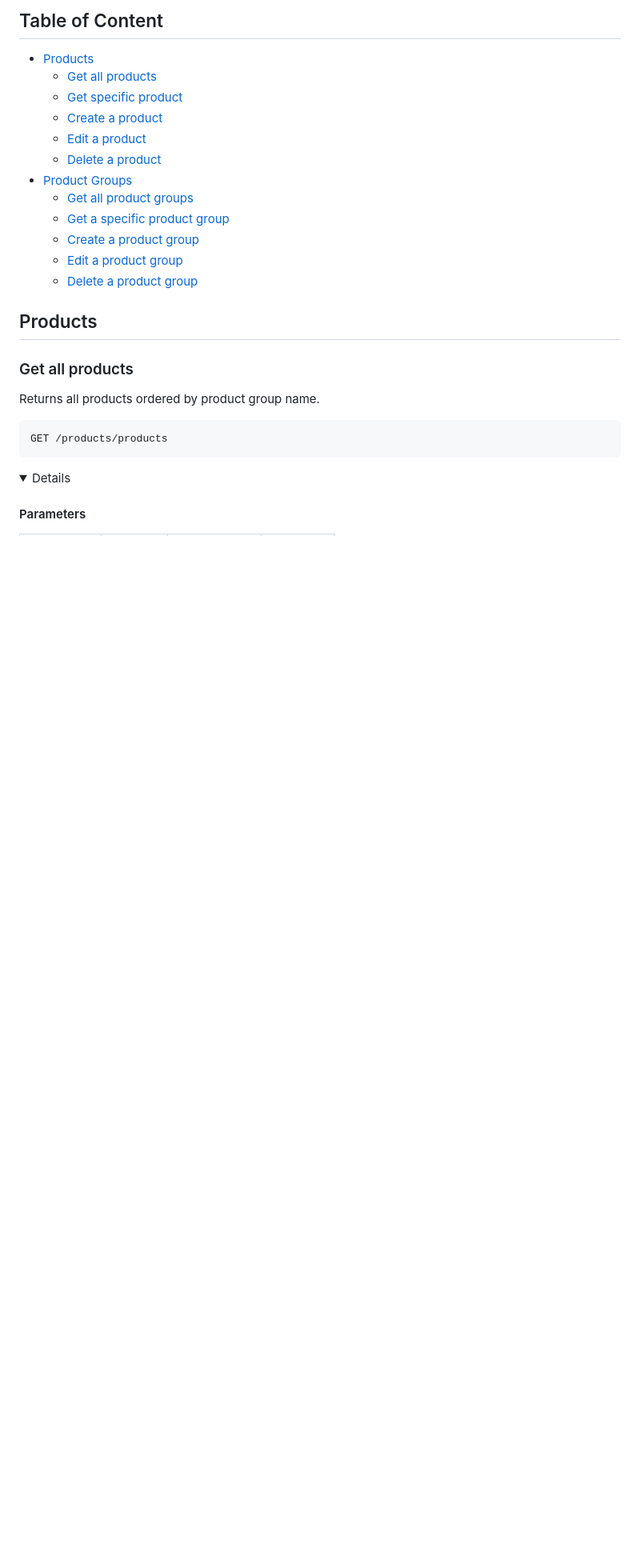
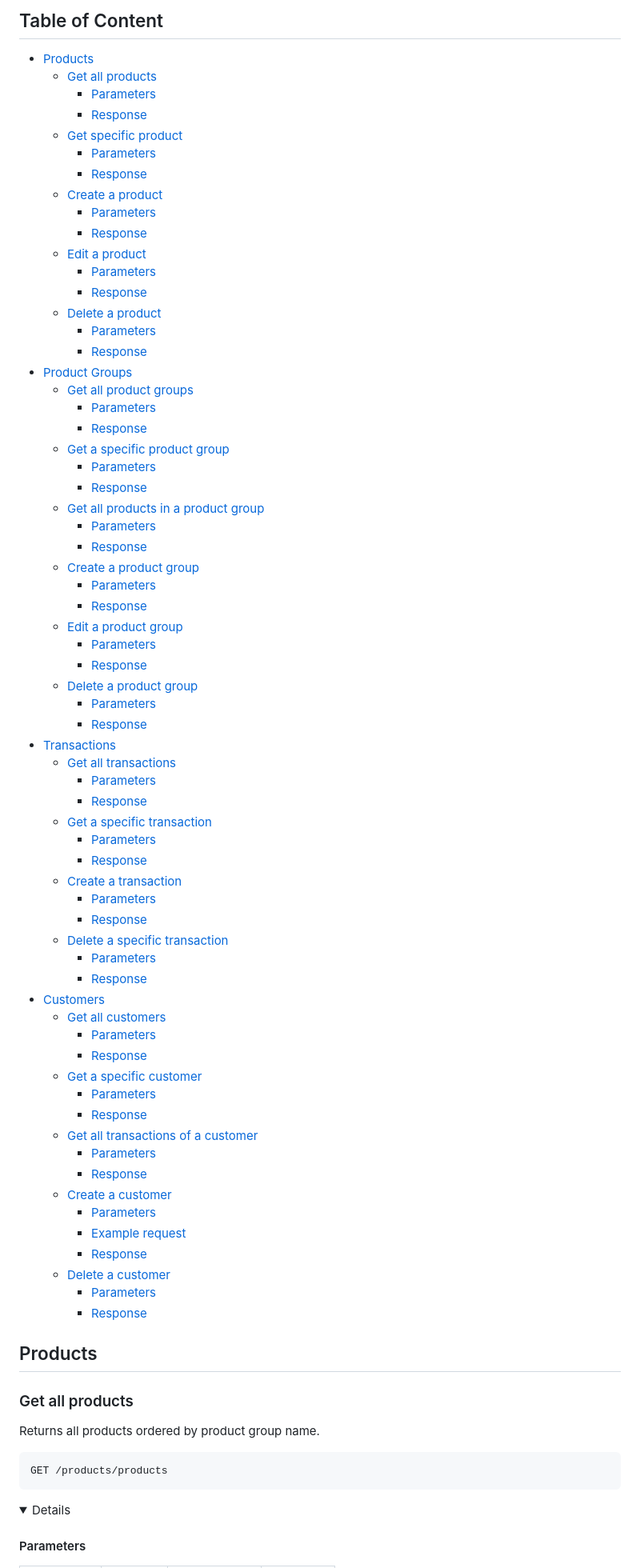
Before and after one commit to larsvantol/tally-backend, a Markdown page: API_REFERENCE.md, the part around the change. Shown at 80% size. Drawn GitHub-style; folded sections open; blank space fills up the shorter version.

Commit message:
Updated TOC

```diff
--- a/API_REFERENCE.md
+++ b/API_REFERENCE.md
@@ -4,16 +4,69 @@
 <!-- TOC start -->
 - [Products](#products)
   * [Get all products](#get-all-products)
+    + [Parameters](#parameters)
+    + [Response](#response)
   * [Get specific product](#get-specific-product)
+    + [Parameters](#parameters-1)
+    + [Response](#response-1)
   * [Create a product](#create-a-product)
+    + [Parameters](#parameters-2)
+    + [Response](#response-2)
   * [Edit a product](#edit-a-product)
+    + [Parameters](#parameters-3)
+    + [Response](#response-3)
   * [Delete a product](#delete-a-product)
+    + [Parameters](#parameters-4)
+    + [Response](#response-4)
 - [Product Groups](#product-groups)
   * [Get all product groups](#get-all-product-groups)
+    + [Parameters](#parameters-5)
+    + [Response](#response-5)
   * [Get a specific product group](#get-a-specific-product-group)
+    + [Parameters](#parameters-6)
+    + [Response](#response-6)
+  * [Get all products in a product group](#get-all-products-in-a-product-group)
+    + [Parameters](#parameters-7)
+    + [Response](#response-7)
   * [Create a product group](#create-a-product-group)
+    + [Parameters](#parameters-8)
+    + [Response](#response-8)
   * [Edit a product group](#edit-a-product-group)
+    + [Parameters](#parameters-9)
+    + [Response](#response-9)
   * [Delete a product group](#delete-a-product-group)
+    + [Parameters](#parameters-10)
+    + [Response](#response-10)
+- [Transactions](#transactions)
+  * [Get all transactions](#get-all-transactions)
+    + [Parameters](#parameters-11)
+    + [Response](#response-11)
+  * [Get a specific transaction](#get-a-specific-transaction)
+    + [Parameters](#parameters-12)
+    + [Response](#response-12)
+  * [Create a transaction](#create-a-transaction)
+    + [Parameters](#parameters-13)
+    + [Response](#response-13)
+  * [Delete a specific transaction](#delete-a-specific-transaction)
+    + [Parameters](#parameters-14)
+    + [Response](#response-14)
+- [Customers](#customers)
+  * [Get all customers](#get-all-customers)
+    + [Parameters](#parameters-15)
+    + [Response](#response-15)
+  * [Get a specific customer](#get-a-specific-customer)
+    + [Parameters](#parameters-16)
+    + [Response](#response-16)
+  * [Get all transactions of a customer](#get-all-transactions-of-a-customer)
+    + [Parameters](#parameters-17)
+    + [Response](#response-17)
+  * [Create a customer](#create-a-customer)
+    + [Parameters](#parameters-18)
+    + [Example request](#example-request)
+    + [Response](#response-18)
+  * [Delete a customer](#delete-a-customer)
+    + [Parameters](#parameters-19)
+    + [Response](#response-19)
 <!-- TOC end -->
 
 ## Products
```
